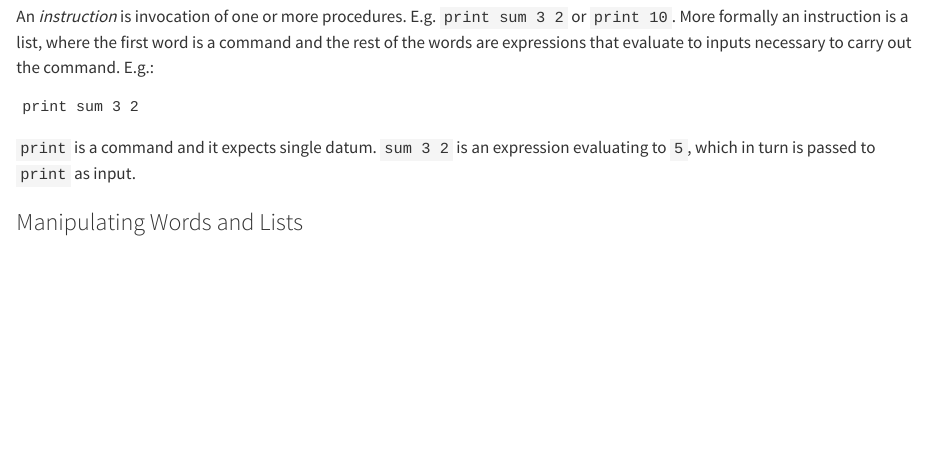
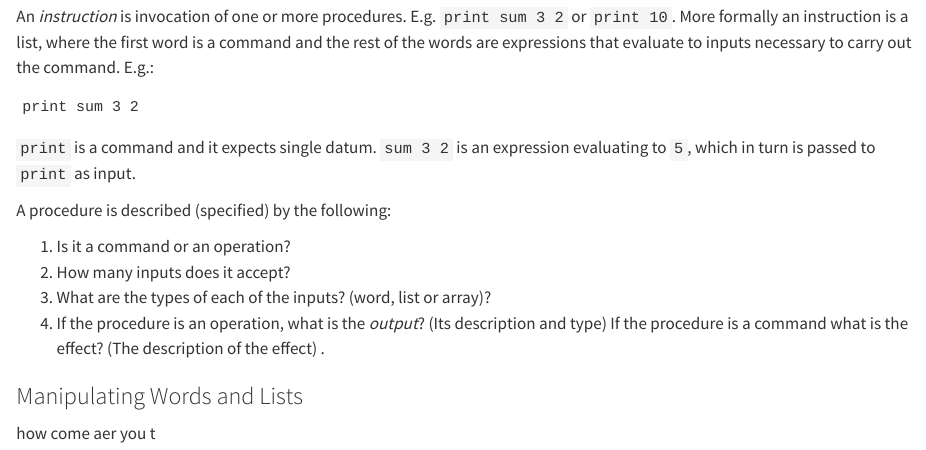
Before and after one commit to igor-dimi/fp-notes, a Quarto document (logo/intro.qmd): the page in a window 1100 px wide, from 1790 px down. Rendered offline with R 4.5, knitr and Pandoc in place of Quarto, with nearby package versions.

Commit message:
add logo notes intro

```diff
--- a/logo/intro.qmd
+++ b/logo/intro.qmd
@@ -106,4 +106,13 @@ print sum 3 2
 `print` is a command and it expects single datum. `sum 3 2` is an expression evaluating to `5`, which in turn is passed to
 `print` as input.
 
+A procedure is described (specified) by the following:
+
+1. Is it a command or an operation?
+2. How many inputs does it accept?
+3. What are the types of each of the inputs? (word, list or array)?
+4. If the procedure is an operation, what is the *output*? (Its description and type) If the procedure is a command what is the effect? (The description of the effect) .
+
 ### Manipulating Words and Lists
+
+how come aer you t
```
